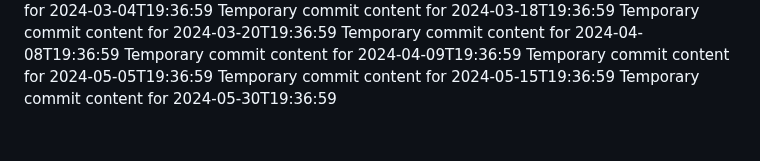
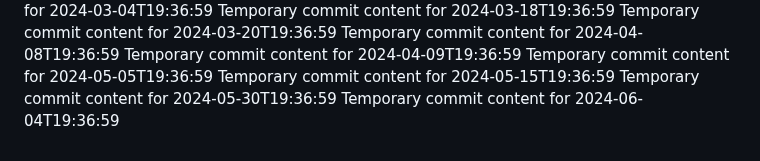
Before and after one commit to Ilovecheesecake/super-rotary-phone, a Markdown page: report.md, the part around the change. Drawn GitHub-style.

```diff
--- a/report.md
+++ b/report.md
@@ -156,3 +156,4 @@ Temporary commit content for 2024-04-09T19:36:59
 Temporary commit content for 2024-05-05T19:36:59
 Temporary commit content for 2024-05-15T19:36:59
 Temporary commit content for 2024-05-30T19:36:59
+Temporary commit content for 2024-06-04T19:36:59
```
